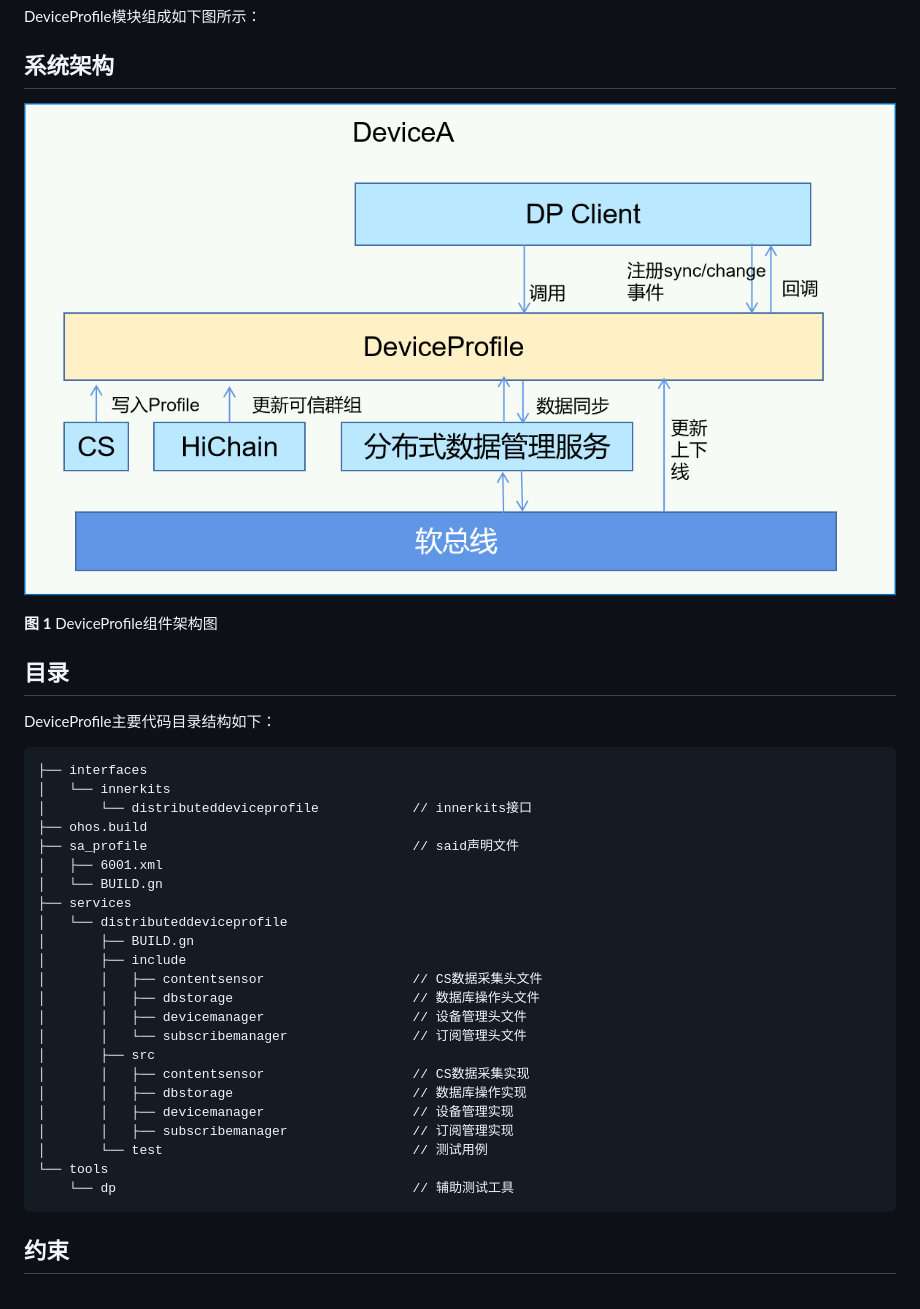
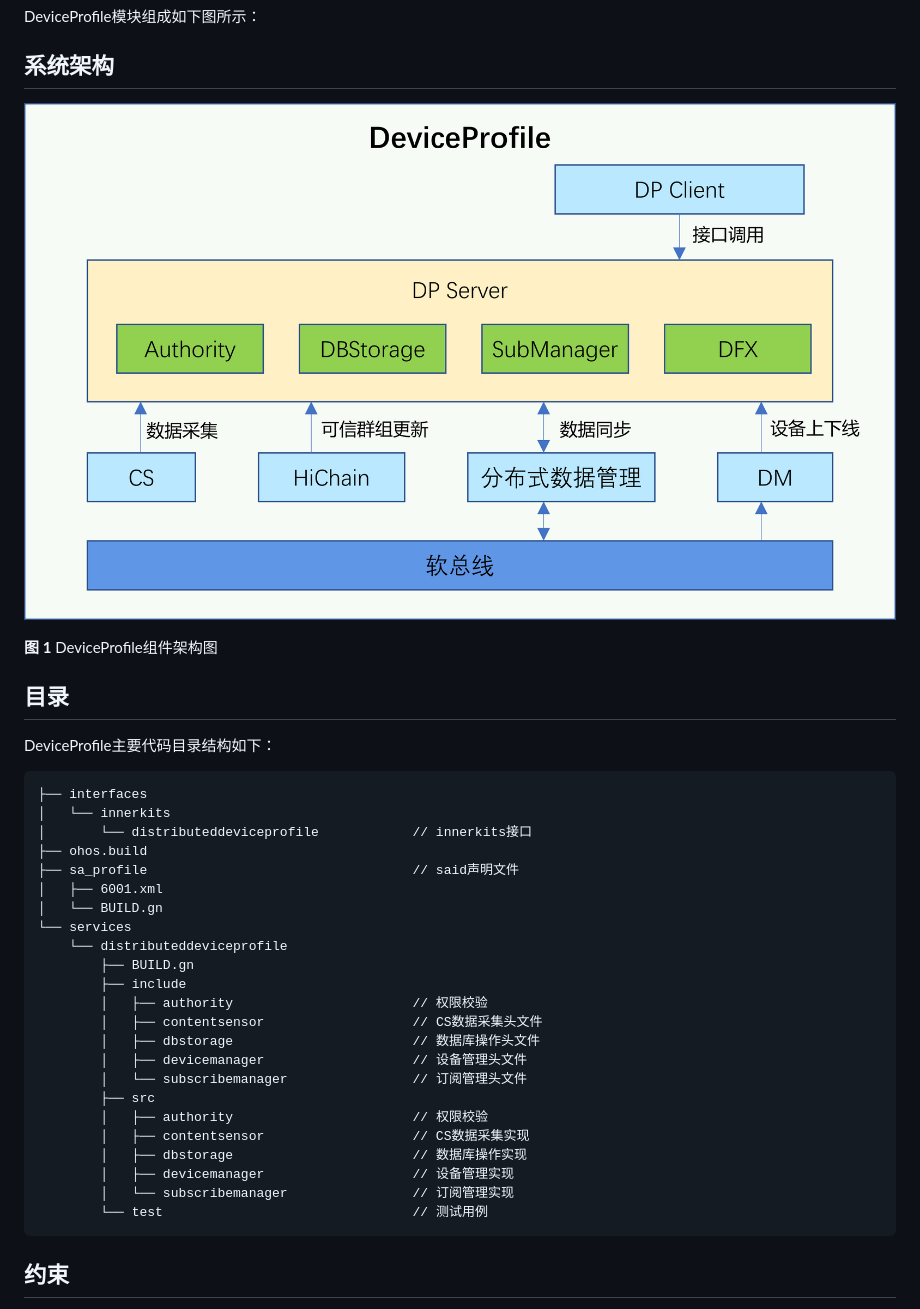
Before and after one commit to eclipse-oniro-mirrors/deviceprofile_device_info_manager, a Markdown page: README.md, the part around the change. Rendered like a GitHub page; pictures changed too: figures/dp-architecture_zh.png.

````diff
--- a/README.md
+++ b/README.md
@@ -35,22 +35,22 @@ DeviceProfile主要代码目录结构如下：
 ├── sa_profile                                  // said声明文件
 │   ├── 6001.xml
 │   └── BUILD.gn
-├── services
-│   └── distributeddeviceprofile
-│       ├── BUILD.gn
-│       ├── include
-│       │   ├── contentsensor                   // CS数据采集头文件
-│       │   ├── dbstorage                       // 数据库操作头文件
-│       │   ├── devicemanager                   // 设备管理头文件
-│       │   └── subscribemanager                // 订阅管理头文件
-│       ├── src
-│       │   ├── contentsensor                   // CS数据采集实现
-│       │   ├── dbstorage                       // 数据库操作实现
-│       │   ├── devicemanager                   // 设备管理实现
-│       │   ├── subscribemanager                // 订阅管理实现
-│       └── test                                // 测试用例
-└── tools
-    └── dp                                      // 辅助测试工具
+└── services
+    └── distributeddeviceprofile
+        ├── BUILD.gn
+        ├── include
+        │   ├── authority                       // 权限校验
+        │   ├── contentsensor                   // CS数据采集头文件
+        │   ├── dbstorage                       // 数据库操作头文件
+        │   ├── devicemanager                   // 设备管理头文件
+        │   └── subscribemanager                // 订阅管理头文件
+        ├── src
+        │   ├── authority                       // 权限校验
+        │   ├── contentsensor                   // CS数据采集实现
+        │   ├── dbstorage                       // 数据库操作实现
+        │   ├── devicemanager                   // 设备管理实现
+        │   └── subscribemanager                // 订阅管理实现
+        └── test                                // 测试用例
 ```
 
 ## 约束<a name="section1718733212019"></a>
````
Also changed, not shown: README_zh.md (+16 -16 lines).
